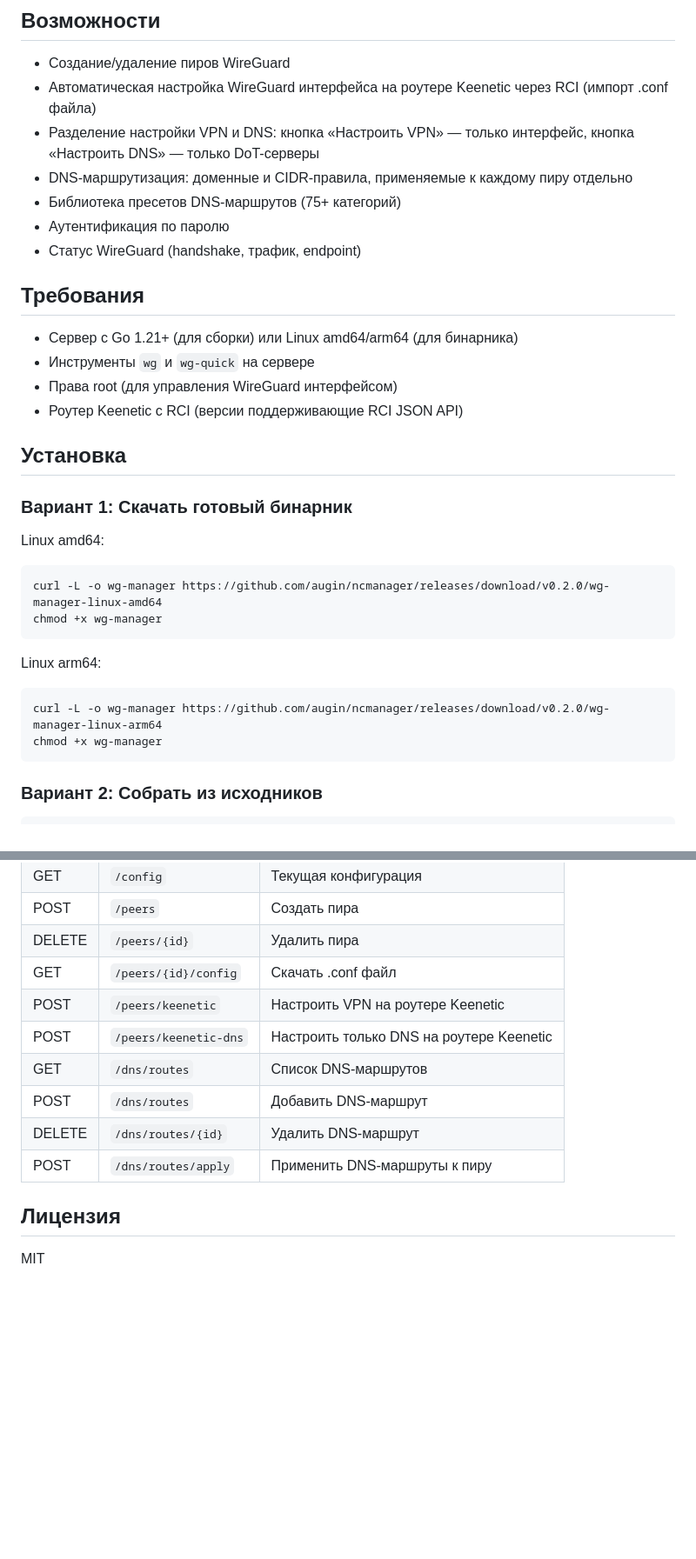
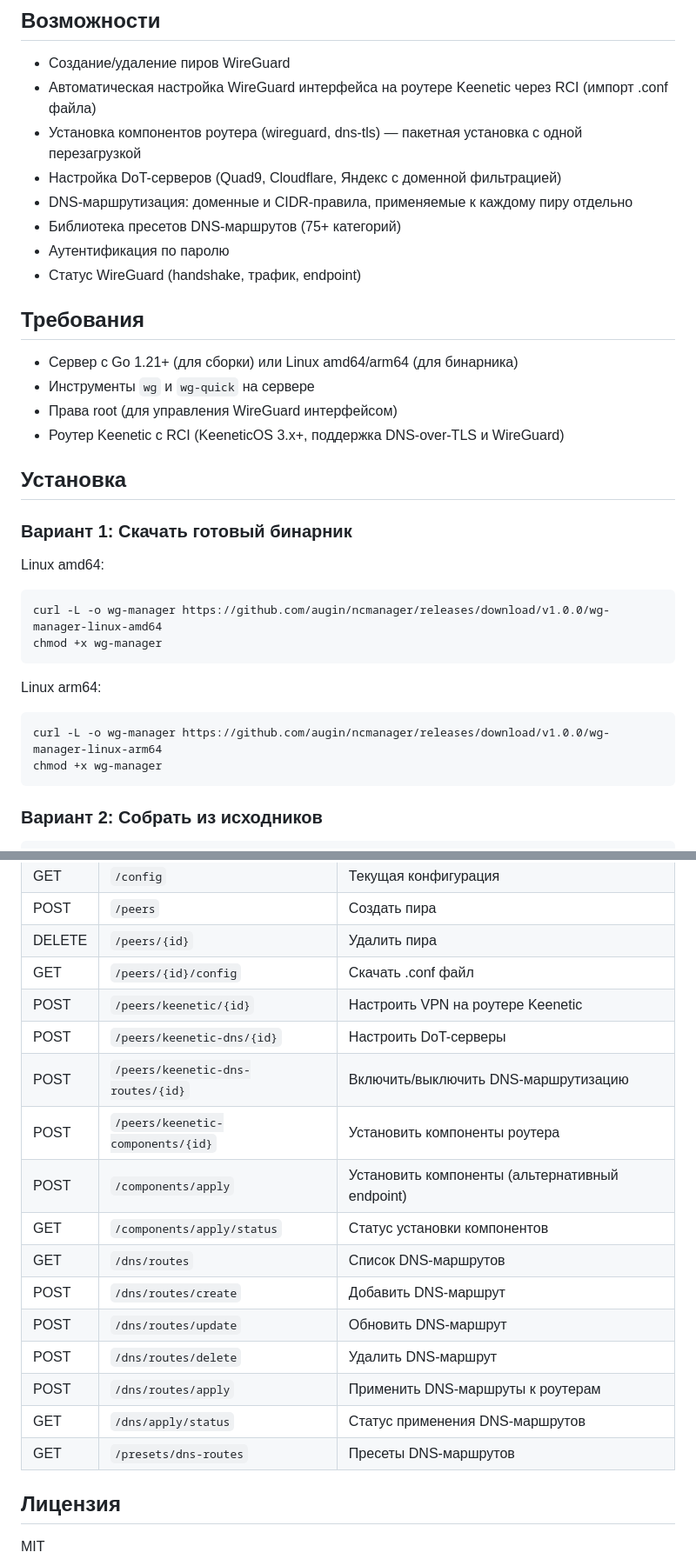
Before and after one commit to augin/ncmanager, a Markdown page: README.md, 2 parts joined by grey strips. Shown at 87% size. Drawn GitHub-style; blank space fills up the shorter version.

````diff
--- a/README.md
+++ b/README.md
@@ -6,7 +6,8 @@
 
 - Создание/удаление пиров WireGuard
 - Автоматическая настройка WireGuard интерфейса на роутере Keenetic через RCI (импорт .conf файла)
-- Разделение настройки VPN и DNS: кнопка «Настроить VPN» — только интерфейс, кнопка «Настроить DNS» — только DoT-серверы
+- Установка компонентов роутера (wireguard, dns-tls) — пакетная установка с одной перезагрузкой
+- Настройка DoT-серверов (Quad9, Cloudflare, Яндекс с доменной фильтрацией)
 - DNS-маршрутизация: доменные и CIDR-правила, применяемые к каждому пиру отдельно
 - Библиотека пресетов DNS-маршрутов (75+ категорий)
 - Аутентификация по паролю
@@ -17,7 +18,7 @@
 - Сервер с Go 1.21+ (для сборки) или Linux amd64/arm64 (для бинарника)
 - Инструменты `wg` и `wg-quick` на сервере
 - Права root (для управления WireGuard интерфейсом)
-- Роутер Keenetic с RCI (версии поддерживающие RCI JSON API)
+- Роутер Keenetic с RCI (KeeneticOS 3.x+, поддержка DNS-over-TLS и WireGuard)
 
 ## Установка
 
@@ -25,13 +26,13 @@
 
 Linux amd64:
 ```bash
-curl -L -o wg-manager https://github.com/augin/ncmanager/releases/download/v0.2.0/wg-manager-linux-amd64
+curl -L -o wg-manager https://github.com/augin/ncmanager/releases/download/v1.0.0/wg-manager-linux-amd64
 chmod +x wg-manager
 ```
 
 Linux arm64:
 ```bash
-curl -L -o wg-manager https://github.com/augin/ncmanager/releases/download/v0.2.0/wg-manager-linux-arm64
+curl -L -o wg-manager https://github.com/augin/ncmanager/releases/download/v1.0.0/wg-manager-linux-arm64
 chmod +x wg-manager
 ```
 
@@ -121,12 +155,19 @@ ncmanager/
 | POST | `/peers` | Создать пира |
 | DELETE | `/peers/{id}` | Удалить пира |
 | GET | `/peers/{id}/config` | Скачать .conf файл |
-| POST | `/peers/keenetic` | Настроить VPN на роутере Keenetic |
-| POST | `/peers/keenetic-dns` | Настроить только DNS на роутере Keenetic |
+| POST | `/peers/keenetic/{id}` | Настроить VPN на роутере Keenetic |
+| POST | `/peers/keenetic-dns/{id}` | Настроить DoT-серверы |
+| POST | `/peers/keenetic-dns-routes/{id}` | Включить/выключить DNS-маршрутизацию |
+| POST | `/peers/keenetic-components/{id}` | Установить компоненты роутера |
+| POST | `/components/apply` | Установить компоненты (альтернативный endpoint) |
+| GET | `/components/apply/status` | Статус установки компонентов |
 | GET | `/dns/routes` | Список DNS-маршрутов |
-| POST | `/dns/routes` | Добавить DNS-маршрут |
-| DELETE | `/dns/routes/{id}` | Удалить DNS-маршрут |
-| POST | `/dns/routes/apply` | Применить DNS-маршруты к пиру |
+| POST | `/dns/routes/create` | Добавить DNS-маршрут |
+| POST | `/dns/routes/update` | Обновить DNS-маршрут |
+| POST | `/dns/routes/delete` | Удалить DNS-маршрут |
+| POST | `/dns/routes/apply` | Применить DNS-маршруты к роутерам |
+| GET | `/dns/apply/status` | Статус применения DNS-маршрутов |
+| GET | `/presets/dns-routes` | Пресеты DNS-маршрутов |
 
 ## Лицензия
 
````
Also changed, not shown: other parts of README.md (+48 -15 lines).
